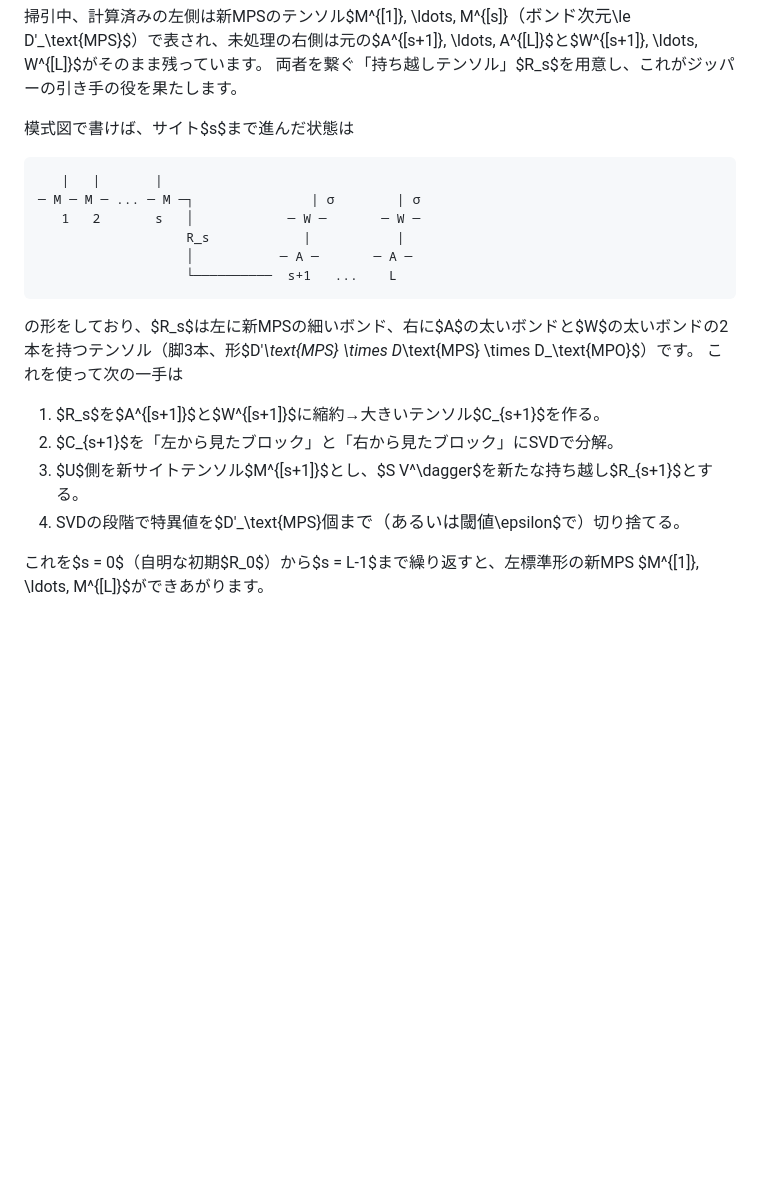
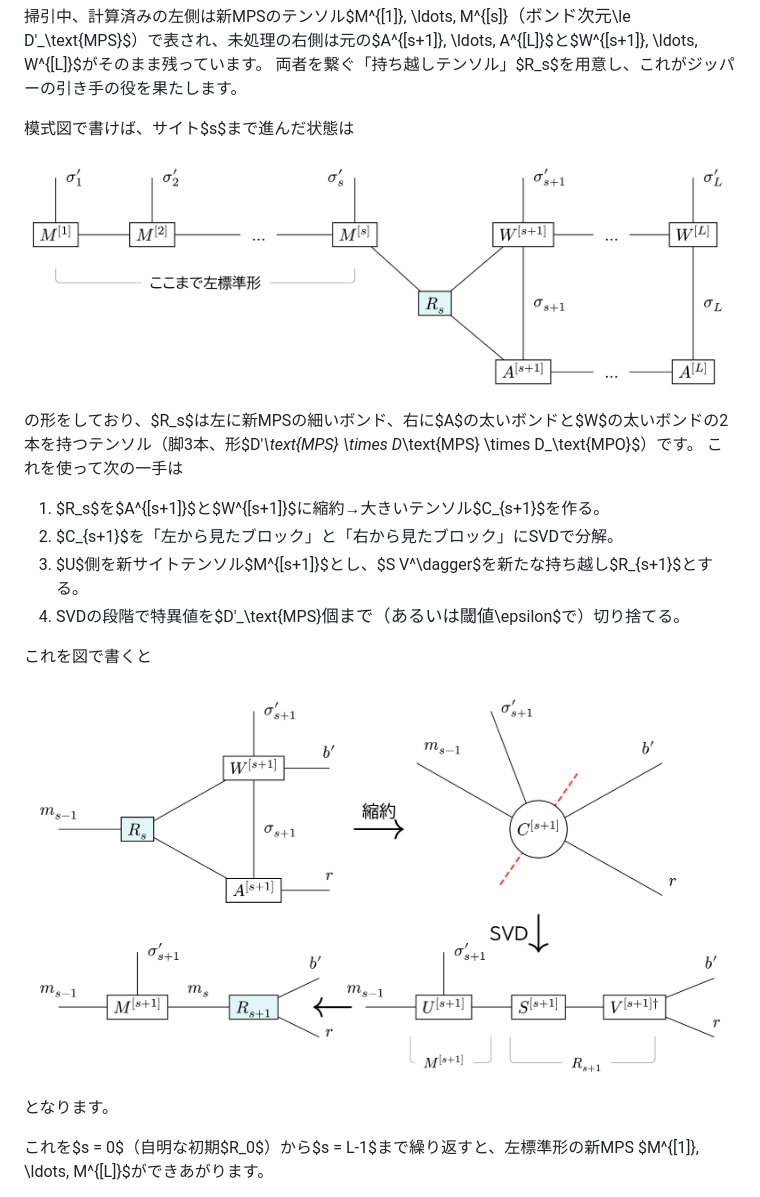
Before and after one commit to ultimatile/Zenn, a Markdown page: articles/tn-mps-zipup.md, the part around the change. GitHub-like rendering; pictures changed too: images/tn-mps-zipup/zipup-iter.png (added), images/tn-mps-zipup/zipup-state.png (added); blank space fills up the shorter version.

````diff
--- a/articles/tn-mps-zipup.md
+++ b/articles/tn-mps-zipup.md
@@ -112,14 +112,7 @@ zip-upの発想は単純です：「左から順に、サイトテンソル1つ
 
 模式図で書けば、サイト$s$まで進んだ状態は
 
-```
-   |   |       |
-─ M ─ M ─ ... ─ M ─┐               | σ        | σ
-   1   2       s   │            ─ W ─       ─ W ─
-                   R_s            |           |
-                   │           ─ A ─       ─ A ─
-                   └──────────  s+1   ...    L
-```
+![zip-up algorithm mid-sweep state at site s](/images/tn-mps-zipup/zipup-state.png)
 
 の形をしており、$R_s$は左に新MPSの細いボンド、右に$A$の太いボンドと$W$の太いボンドの2本を持つテンソル（脚3本、形$D'_\text{MPS} \times D_\text{MPS} \times D_\text{MPO}$）です。
 これを使って次の一手は
@@ -128,6 +121,12 @@ zip-upの発想は単純です：「左から順に、サイトテンソル1つ
 2. $C_{s+1}$を「左から見たブロック」と「右から見たブロック」にSVDで分解。
 3. $U$側を新サイトテンソル$M^{[s+1]}$とし、$S V^\dagger$を新たな持ち越し$R_{s+1}$とする。
 4. SVDの段階で特異値を$D'_\text{MPS}$個まで（あるいは閾値$\epsilon$で）切り捨てる。
+
+これを図で書くと
+
+![zip-up iteration: contract → SVD → identify](/images/tn-mps-zipup/zipup-iter.png)
+
+となります。
 
 これを$s = 0$（自明な初期$R_0$）から$s = L-1$まで繰り返すと、左標準形の新MPS $M^{[1]}, \ldots, M^{[L]}$ができあがります。
 
````
Also changed, not shown: 5 other files.
